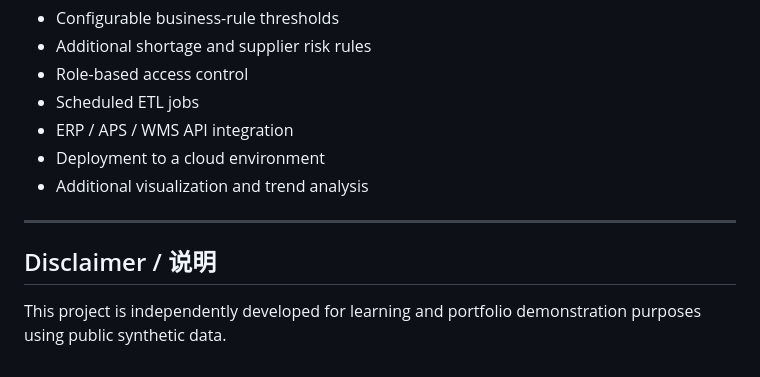
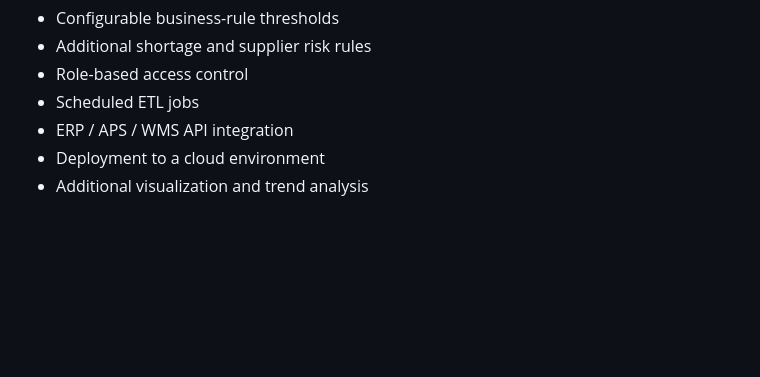
Before and after one commit to ewmouse/supply-chain-digital-portfolio, a Markdown page: 01-supply-chain-analytics/README.md, the part around the change. Drawn GitHub-style; blank space fills up the shorter version.

```diff
--- a/01-supply-chain-analytics/README.md
+++ b/01-supply-chain-analytics/README.md
@@ -631,9 +631,3 @@ Potential improvements include:
 - ERP / APS / WMS API integration
 - Deployment to a cloud environment
 - Additional visualization and trend analysis
-
----
-
-## Disclaimer / 说明
-
-This project is independently developed for learning and portfolio demonstration purposes using public synthetic data.
```
Also changed, not shown: 02-bom-ctb-planning/README.md (+0 -8 lines).
